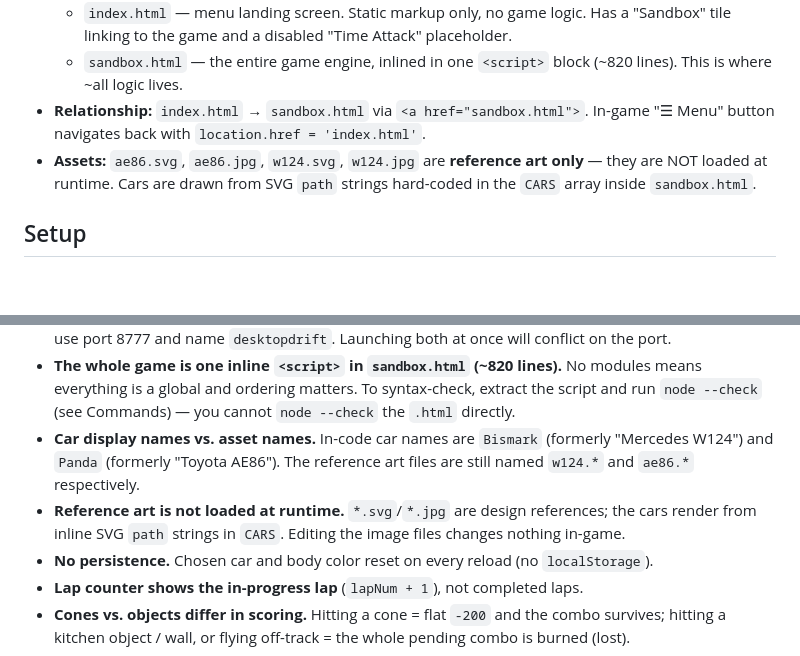
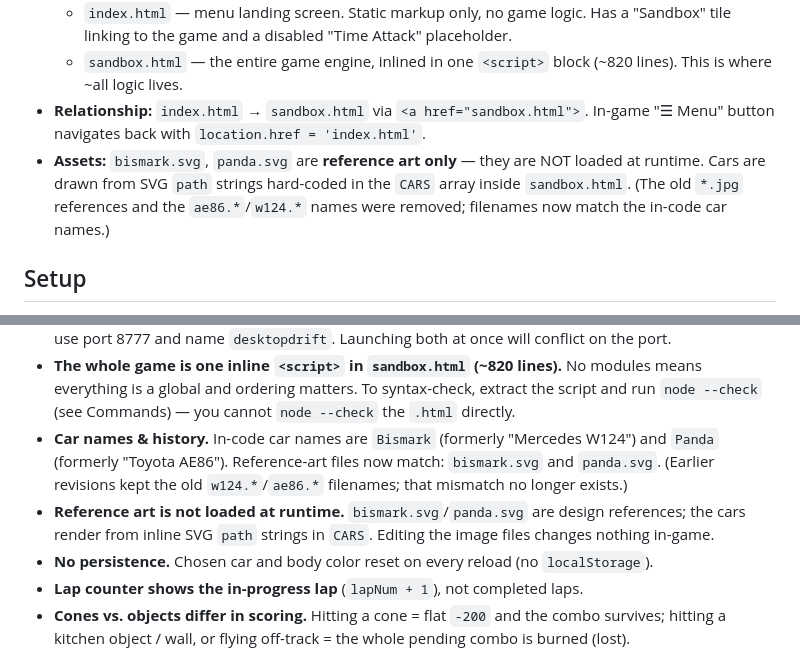
Before and after one commit to letulip/DesktopDrift, a Markdown page: AGENTS.md, 2 parts joined by grey strips. Rendered like a GitHub page; blank space fills up the shorter version.

Commit message:
docs: sync AGENTS.md asset names after image rename
Reference art was renamed (ae86.svg→panda.svg, w124.svg→bismark.svg) and
the *.jpg files removed, so filenames now match the in-code car names.
Update the Overview asset list and two Gotchas accordingly.

Co-Authored-By: Claude Opus 4.7 <noreply@anthropic.com>

```diff
--- a/AGENTS.md
+++ b/AGENTS.md
@@ -16,9 +16,11 @@ client-side HTML5 Canvas 2D — no build step, no dependencies, no backend.
     (~820 lines). This is where ~all logic lives.
 - **Relationship:** `index.html` → `sandbox.html` via `<a href="sandbox.html">`.
   In-game "☰ Menu" button navigates back with `location.href = 'index.html'`.
-- **Assets:** `ae86.svg`, `ae86.jpg`, `w124.svg`, `w124.jpg` are **reference
-  art only** — they are NOT loaded at runtime. Cars are drawn from SVG `path`
-  strings hard-coded in the `CARS` array inside `sandbox.html`.
+- **Assets:** `bismark.svg`, `panda.svg` are **reference art only** — they are
+  NOT loaded at runtime. Cars are drawn from SVG `path` strings hard-coded in
+  the `CARS` array inside `sandbox.html`. (The old `*.jpg` references and the
+  `ae86.*`/`w124.*` names were removed; filenames now match the in-code car
+  names.)
 
 ## Setup
 
@@ -175,12 +177,13 @@ all state lives in top-level `let`/`const` globals in one inline `<script>`.
   No modules means everything is a global and ordering matters. To syntax-check,
   extract the script and run `node --check` (see Commands) — you cannot
   `node --check` the `.html` directly.
-- **Car display names vs. asset names.** In-code car names are `Bismark`
-  (formerly "Mercedes W124") and `Panda` (formerly "Toyota AE86"). The reference
-  art files are still named `w124.*` and `ae86.*` respectively.
-- **Reference art is not loaded at runtime.** `*.svg`/`*.jpg` are design
-  references; the cars render from inline SVG `path` strings in `CARS`. Editing
-  the image files changes nothing in-game.
+- **Car names & history.** In-code car names are `Bismark` (formerly
+  "Mercedes W124") and `Panda` (formerly "Toyota AE86"). Reference-art files now
+  match: `bismark.svg` and `panda.svg`. (Earlier revisions kept the old
+  `w124.*`/`ae86.*` filenames; that mismatch no longer exists.)
+- **Reference art is not loaded at runtime.** `bismark.svg`/`panda.svg` are
+  design references; the cars render from inline SVG `path` strings in `CARS`.
+  Editing the image files changes nothing in-game.
 - **No persistence.** Chosen car and body color reset on every reload (no
   `localStorage`).
 - **Lap counter shows the in-progress lap** (`lapNum + 1`), not completed laps.
```
